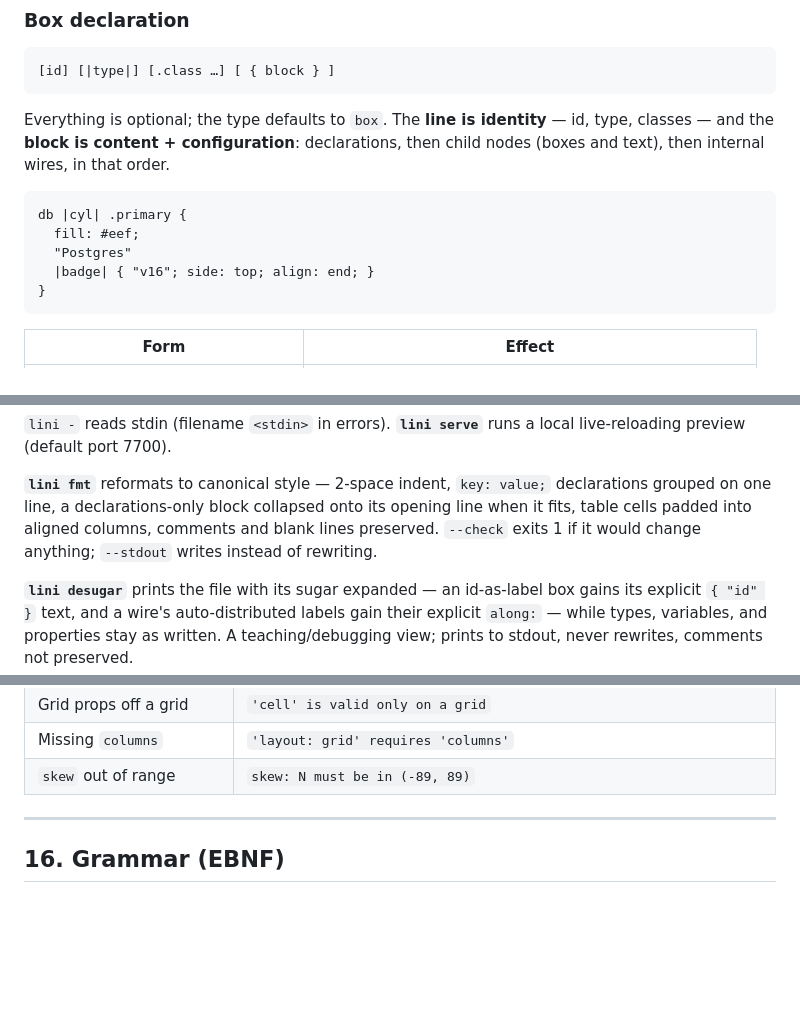
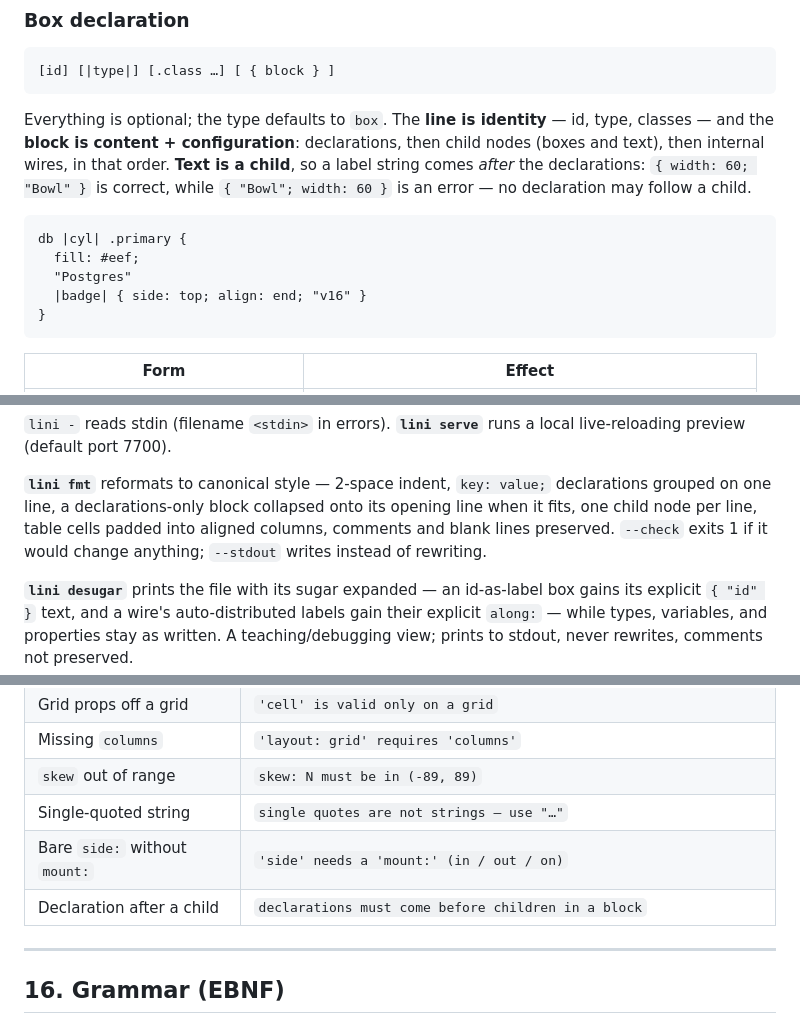
Before and after one commit to monfa-red/lini, a Markdown page: SPEC.md, 3 parts joined by grey strips. Drawn GitHub-style; blank space fills up the shorter version.

````diff
--- a/SPEC.md
+++ b/SPEC.md
@@ -195,13 +195,16 @@ cycles are an error.
 
 Everything is optional; the type defaults to `box`. The **line is identity** —
 id, type, classes — and the **block is content + configuration**: declarations,
-then child nodes (boxes and text), then internal wires, in that order.
+then child nodes (boxes and text), then internal wires, in that order. **Text is
+a child**, so a label string comes *after* the declarations: `{ width: 60;
+"Bowl" }` is correct, while `{ "Bowl"; width: 60 }` is an error — no declaration
+may follow a child.
 
 ```
 db |cyl| .primary {
   fill: #eef;
   "Postgres"
-  |badge| { "v16"; side: top; align: end; }
+  |badge| { side: top; align: end; "v16" }
 }
 ```
 
@@ -1030,8 +1033,8 @@ local live-reloading preview (default port 7700).
 
 **`lini fmt`** reformats to canonical style — 2-space indent, `key: value;`
 declarations grouped on one line, a declarations-only block collapsed onto its
-opening line when it fits, table cells padded into aligned columns, comments and
-blank lines preserved. `--check` exits 1 if it would change anything; `--stdout`
+opening line when it fits, one child node per line, table cells padded into
+aligned columns, comments and blank lines preserved. `--check` exits 1 if it would change anything; `--stdout`
 writes instead of rewriting.
 
 **`lini desugar`** prints the file with its sugar expanded — an id-as-label box
@@ -1071,6 +1074,9 @@ Format: `filename:line:col: error: <message>` (LSP-compatible).
 | Grid props off a grid | `'cell' is valid only on a grid` |
 | Missing `columns` | `'layout: grid' requires 'columns'` |
 | `skew` out of range | `skew: N must be in (-89, 89)` |
+| Single-quoted string | `single quotes are not strings — use "…"` |
+| Bare `side:` without `mount:` | `'side' needs a 'mount:' (in / out / on)` |
+| Declaration after a child | `declarations must come before children in a block` |
 
 ---
 
````
Also changed, not shown: other parts of SPEC.md (+15 -15 lines), PLAN.md (+17 -5 lines).
